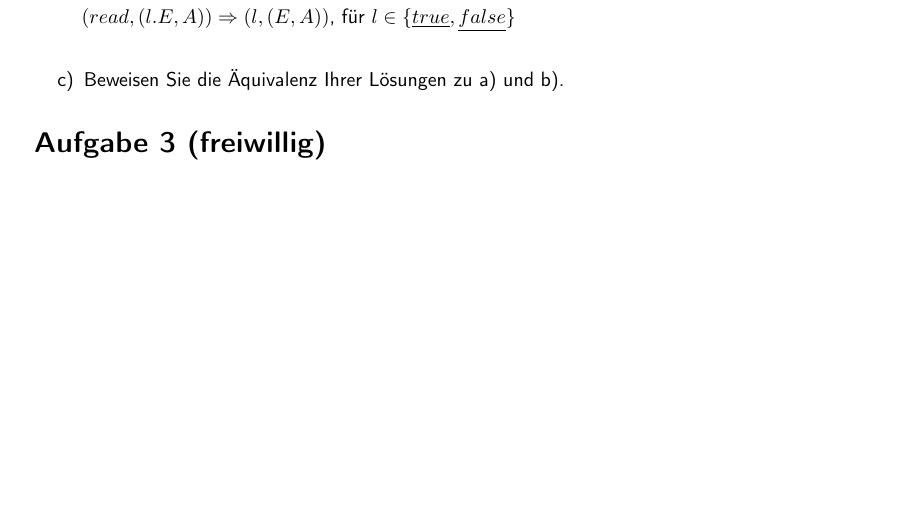
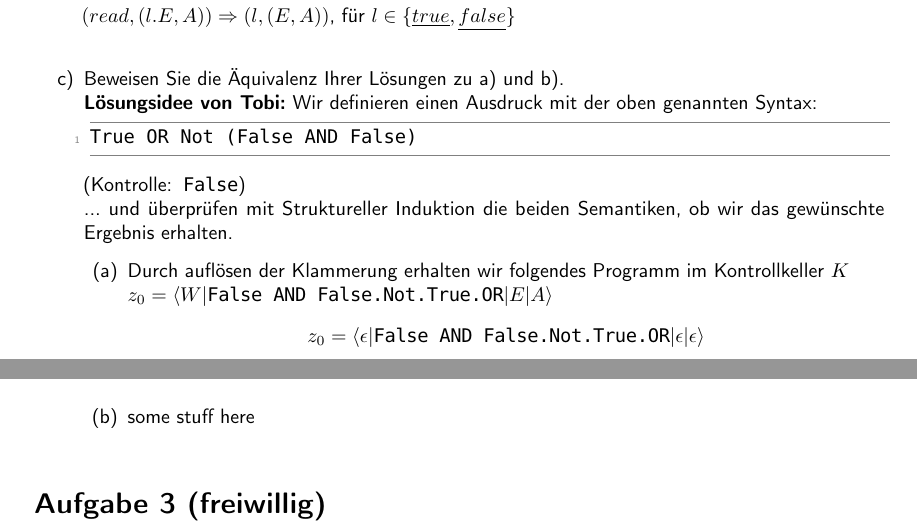
Before and after one commit to TobiHoeppner/SemantikVonProgrammiersprachen, a LaTeX problem sheet (uebung/u4/u4.tex): part of page 2 of 2 before the commit and two parts of pages 2 and 3 of 3 after it, the two joined at a grey line, cut so that both start at the same text, the shorter picture padded with empty space. Compiled offline with pdfLaTeX; a LaTeX package or settings file that is missing is left out.

Commit message:
[mod] U4A2 Entwurf für c

```diff
--- a/uebung/u4/u4.tex
+++ b/uebung/u4/u4.tex
@@ -249,9 +249,22 @@ $(l_1\ \underline{AND}\ l_2,(E,A)) \Rightarrow (eval(l_1\ \underline{AND}\ l_2),
 $(l_1\ \underline{OR}\ l_2,(E,A)) \Rightarrow (eval(l_1\ \underline{OR}\ l_2),(E',A))$, falls $l_1\ \underline{AND}\ l_2$ ausgewertet werden kann
 
 $(read,(l.E,A)) \Rightarrow (l,(E,A))$, für $l\in\{\underline{true},\underline{false}\}$\\
-\item Beweisen Sie die Äquivalenz Ihrer Lösungen zu a) und b).
-
-
+\item Beweisen Sie die Äquivalenz Ihrer Lösungen zu a) und b).\\
+\textbf{Lösungsidee von Tobi:}
+Wir definieren einen Ausdruck mit der oben genannten Syntax:
+\begin{lstlisting}
+True OR Not (False AND False)
+\end{lstlisting}
+(Kontrolle: \lstinline!False!)\\
+... und überprüfen mit Struktureller Induktion die beiden Semantiken, ob wir das gewünschte Ergebnis erhalten.
+\begin{enumerate}
+\item Durch auflösen der Klammerung erhalten wir folgendes Programm im Kontrollkeller $K$\\
+$z_0=\langle W|\text{\lstinline!False AND False.Not.True.OR!}|E|A\rangle$
+\begin{align*}
+z_0&=\langle \epsilon|\text{\lstinline!False AND False.Not.True.OR!}|\epsilon|\epsilon\rangle
+\end{align*}
+\item some stuff here\\
+\end{enumerate}
 \end{enumerate}
 \section*{Aufgabe 3 \text{(freiwillig)}}
 \begin{enumerate}
```
Also changed, not shown: uebung/u4/u4.pdf.
